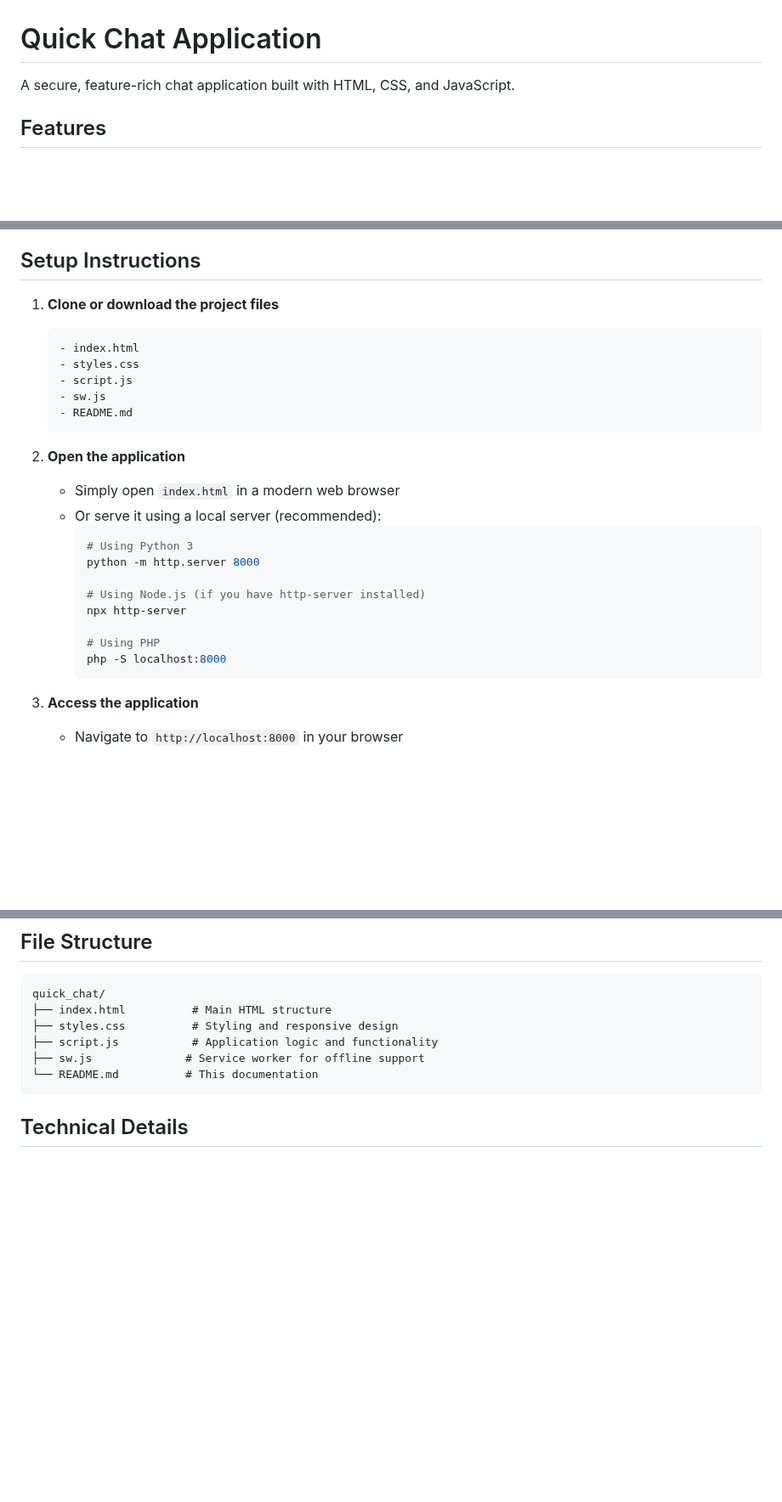
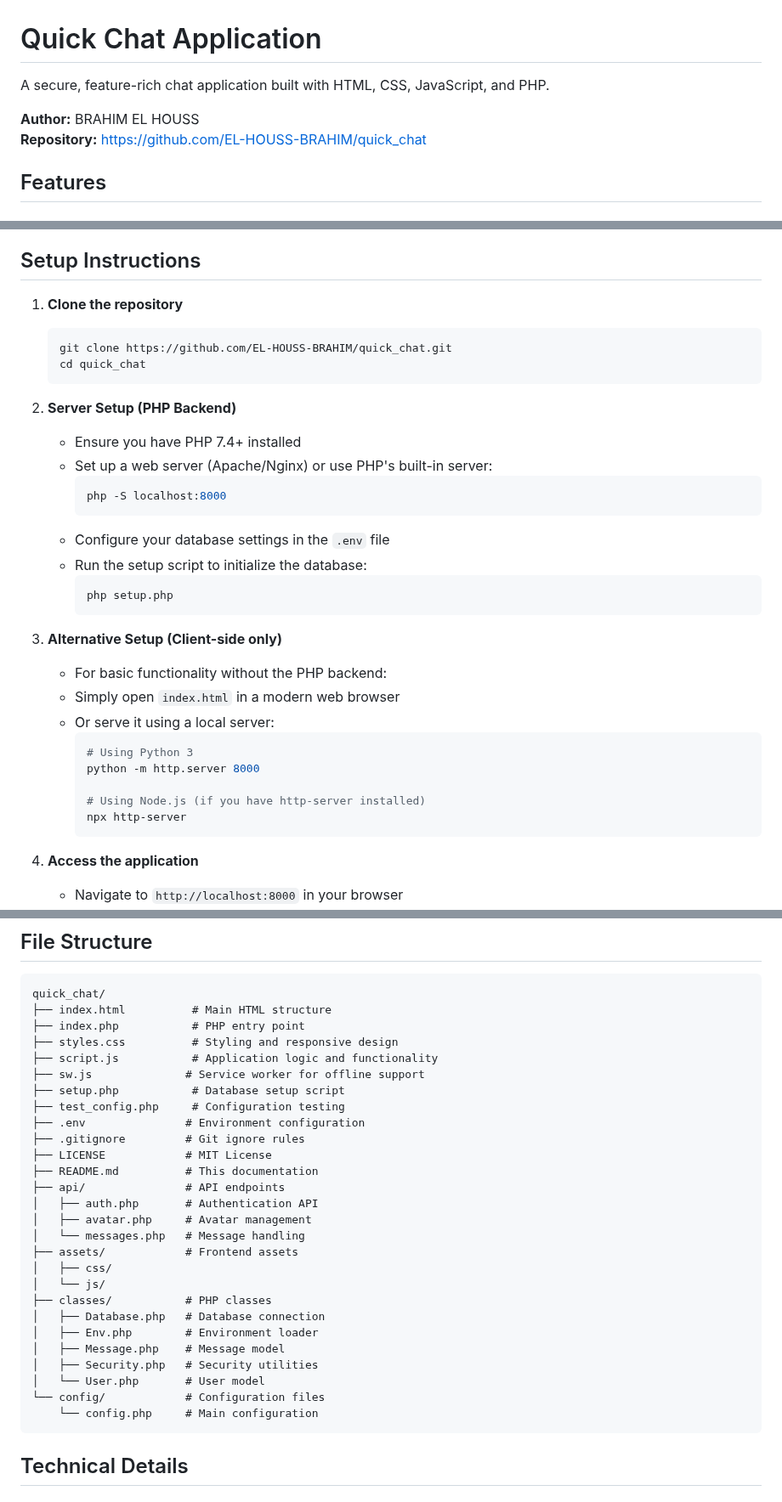
Before and after one commit to EL-HOUSS-BRAHIM/quick_chat, a Markdown page: README.md, 3 parts joined by grey strips. Shown at 85% size. GitHub-like rendering; blank space fills up the shorter version.

````diff
--- a/README.md
+++ b/README.md
@@ -1,6 +1,9 @@
 # Quick Chat Application
 
-A secure, feature-rich chat application built with HTML, CSS, and JavaScript.
+A secure, feature-rich chat application built with HTML, CSS, JavaScript, and PHP.
+
+**Author:** BRAHIM EL HOUSS
+**Repository:** [https://github.com/EL-HOUSS-BRAHIM/quick_chat](https://github.com/EL-HOUSS-BRAHIM/quick_chat)
 
 ## Features
 
@@ -31,27 +34,34 @@ A secure, feature-rich chat application built with HTML, CSS, and JavaScript.
 
 ## Setup Instructions
 
-1. **Clone or download the project files**
-   ```
-   - index.html
-   - styles.css
-   - script.js
-   - sw.js
-   - README.md
+1. **Clone the repository**
+   ```bash
+   git clone https://github.com/EL-HOUSS-BRAHIM/quick_chat.git
+   cd quick_chat
    ```
 
-2. **Open the application**
+2. **Server Setup (PHP Backend)**
+   - Ensure you have PHP 7.4+ installed
+   - Set up a web server (Apache/Nginx) or use PHP's built-in server:
+     ```bash
+     php -S localhost:8000
+     ```
+   - Configure your database settings in the `.env` file
+   - Run the setup script to initialize the database:
+     ```bash
+     php setup.php
+     ```
+
+3. **Alternative Setup (Client-side only)**
+   - For basic functionality without the PHP backend:
    - Simply open `index.html` in a modern web browser
-   - Or serve it using a local server (recommended):
+   - Or serve it using a local server:
      ```bash
      # Using Python 3
      python -m http.server 8000
 
      # Using Node.js (if you have http-server installed)
      npx http-server
-
-     # Using PHP
-     php -S localhost:8000
      ```
 
 3. **Access the application**
@@ -111,10 +121,31 @@ For production use, consider implementing:
 ```
 quick_chat/
 ├── index.html          # Main HTML structure
+├── index.php           # PHP entry point
 ├── styles.css          # Styling and responsive design
 ├── script.js           # Application logic and functionality
 ├── sw.js              # Service worker for offline support
-└── README.md          # This documentation
+├── setup.php           # Database setup script
+├── test_config.php     # Configuration testing
+├── .env               # Environment configuration
+├── .gitignore         # Git ignore rules
+├── LICENSE            # MIT License
+├── README.md          # This documentation
+├── api/               # API endpoints
+│   ├── auth.php       # Authentication API
+│   ├── avatar.php     # Avatar management
+│   └── messages.php   # Message handling
+├── assets/            # Frontend assets
+│   ├── css/
+│   └── js/
+├── classes/           # PHP classes
+│   ├── Database.php   # Database connection
+│   ├── Env.php        # Environment loader
+│   ├── Message.php    # Message model
+│   ├── Security.php   # Security utilities
+│   └── User.php       # User model
+└── config/            # Configuration files
+    └── config.php     # Main configuration
 ```
 
 ## Technical Details
````
Also changed, not shown: other parts of README.md (+46 -2 lines).
